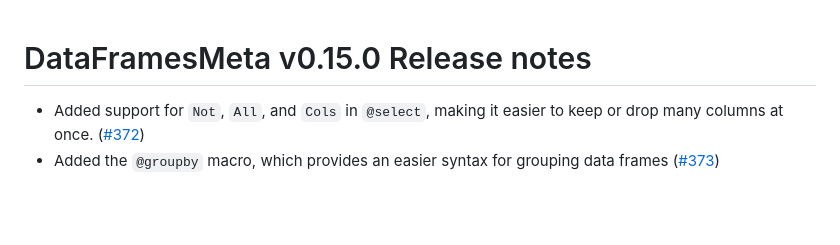
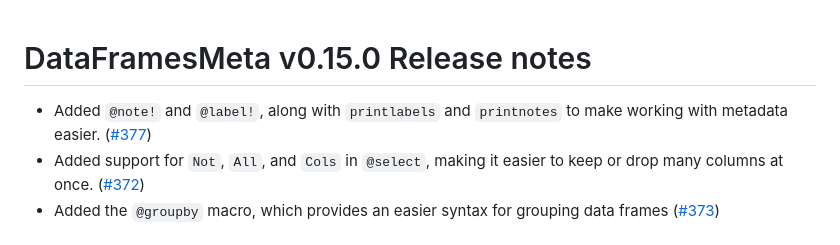
Before and after one commit to JuliaData/DataFramesMeta.jl, a Markdown page: NEWS.md, the part around the change. Rendered like a GitHub page; blank space fills up the shorter version.

Commit message:
add news for metadata

```diff
--- a/NEWS.md
+++ b/NEWS.md
@@ -1,5 +1,6 @@
 # DataFramesMeta v0.15.0 Release notes
 
+* Added `@note!` and `@label!`, along with `printlabels` and `printnotes` to make working with metadata easier. ([#377](https://github.com/JuliaData/DataFramesMeta.jl/pull/377))
 * Added support for `Not`, `All`, and `Cols` in `@select`, making it easier to keep or drop many columns at once. ([#372](https://github.com/JuliaData/DataFramesMeta.jl/pull/372))
 * Added the `@groupby` macro, which provides an easier syntax for grouping data frames ([#373](https://github.com/JuliaData/DataFramesMeta.jl/pull/373))
 
```
